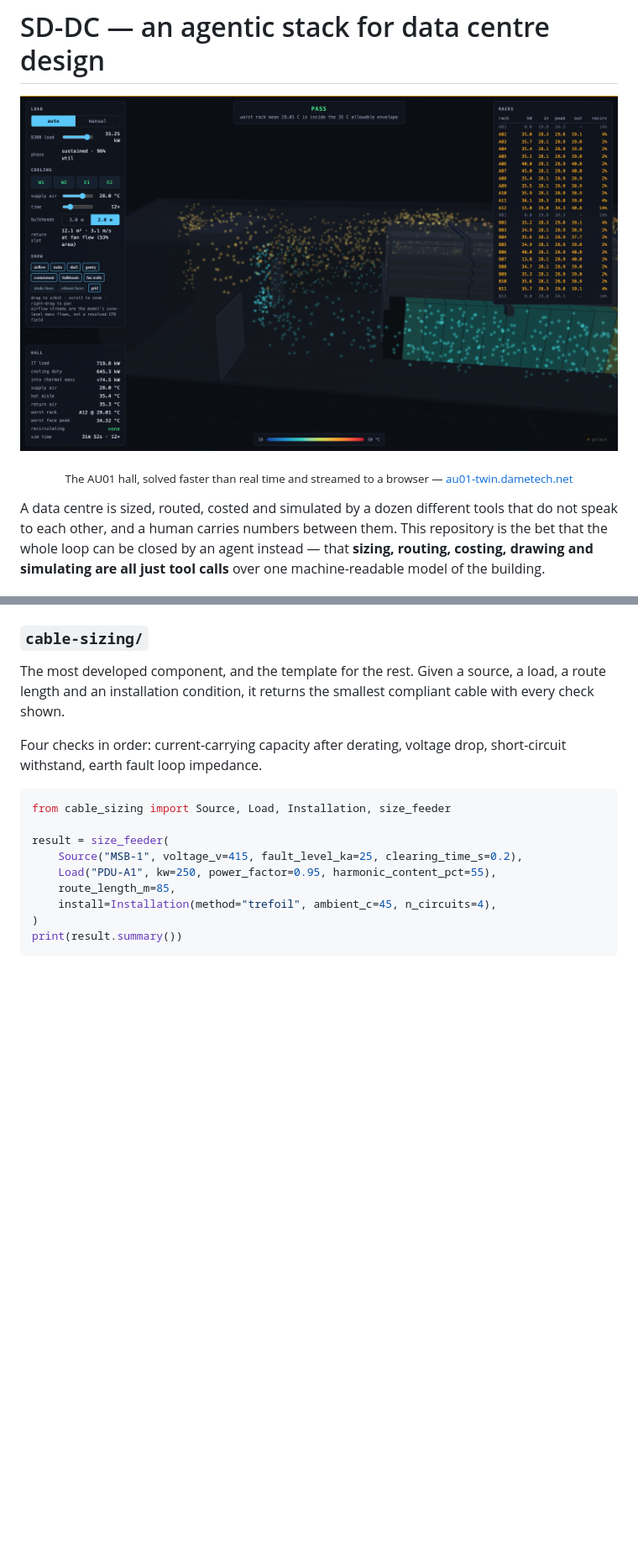
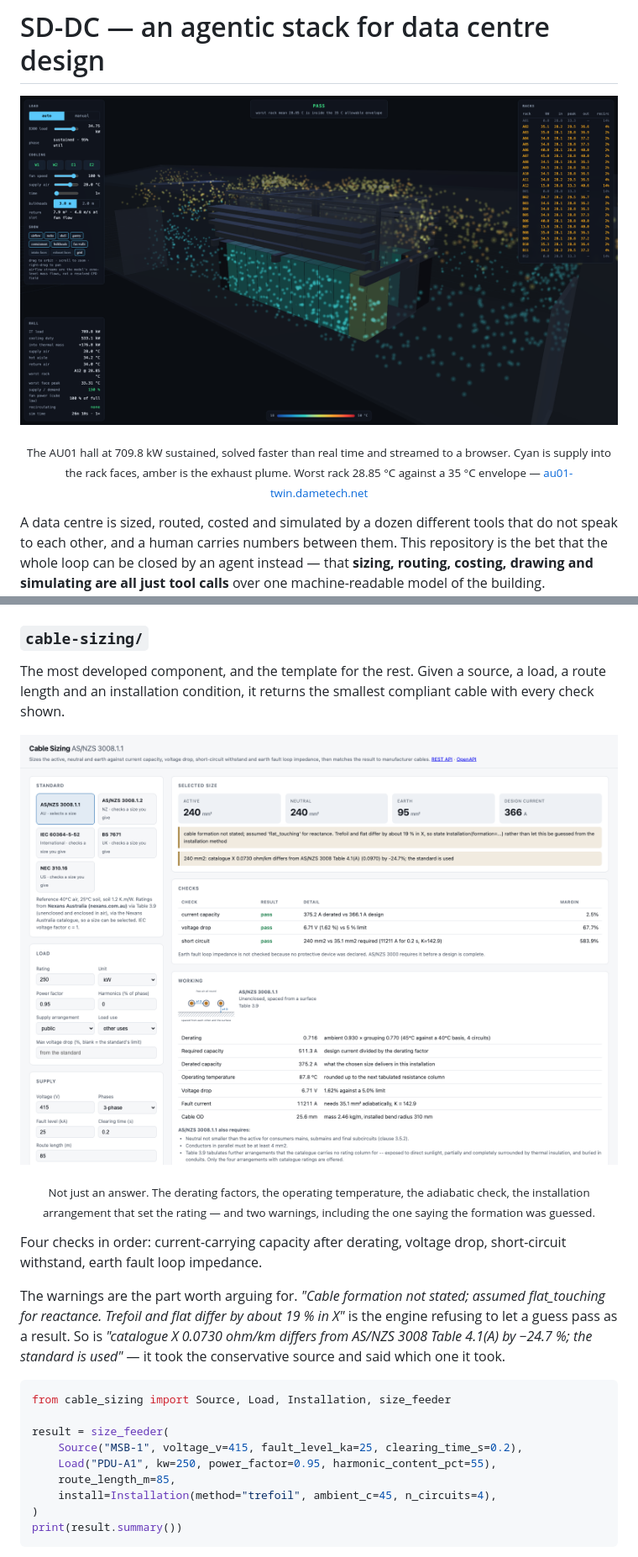
Before and after one commit to sinkers/sd-dc, a Markdown page: README.md, 2 parts joined by grey strips. Shown: that part at 84% size. GitHub-like rendering; pictures changed too: cable-sizing/docs/ui.png (added), digital-twin/docs/viewer-sustained.png (added); blank space fills up the shorter version.

Commit message:
Show the thing working: the hall at load, the loop twice, and the audit trail
Four screenshots, captured from the live sites and a local server rather
than pulled from the existing render dumps.

- The hero is now the hall at 709.8 kW sustained instead of the old
  shot. Cyan supply into the rack faces, amber exhaust plume, containment
  and fan walls visible, worst rack 28.85 C against a 35 C envelope.
- cable-sizing had no image at all, which was the worst gap in the file:
  it is the most developed component and the whole pitch is that it shows
  its working. The UI shot has the four checks with their margins, the
  derating factors, the installation arrangement that set the rating, and
  the two warnings - including the one admitting the formation was
  guessed and that trefoil and flat differ by 19 % in X.
- The liquid loop is now a pair: the same network coloured by service,
  then recoloured by velocity against its 3 m/s ceiling. Headers near the
  limit, branches well under. That pair says "flow is an output" better
  than the sentence does.

Captured at 709.8 kW after letting the auto load ramp to sustained, so
the numbers are a real solved state, not a cold start.

````diff
--- a/README.md
+++ b/README.md
@@ -1,9 +1,9 @@
 # SD-DC — an agentic stack for data centre design
 
 <p align="center">
-  <img src="digital-twin/docs/viewer.png" alt="The AU01 hall digital twin: a 720 kW hall solved in real time, every rack's inlet and exhaust temperature listed, streamed to a browser" width="100%">
+  <img src="digital-twin/docs/viewer-sustained.png" alt="The AU01 hall digital twin at 709.8 kW sustained load: cyan cold air entering the rack intake faces, an amber exhaust plume rising into the return, containment and fan walls visible, and every rack's inlet, peak, outlet and recirculation listed" width="100%">
 </p>
-<p align="center"><sub>The AU01 hall, solved faster than real time and streamed to a browser — <a href="https://au01-twin.dametech.net/">au01-twin.dametech.net</a></sub></p>
+<p align="center"><sub>The AU01 hall at 709.8&nbsp;kW sustained, solved faster than real time and streamed to a browser. Cyan is supply into the rack faces, amber is the exhaust plume. Worst rack 28.85&nbsp;°C against a 35&nbsp;°C envelope — <a href="https://au01-twin.dametech.net/">au01-twin.dametech.net</a></sub></p>
 
 A data centre is sized, routed, costed and simulated by a dozen different tools
 that do not speak to each other, and a human carries numbers between them. This
@@ -412,8 +412,19 @@ The most developed component, and the template for the rest. Given a source, a
 load, a route length and an installation condition, it returns the smallest
 compliant cable with every check shown.
 
+<p align="center">
+  <img src="cable-sizing/docs/ui.png" alt="The cable sizing browser UI: a 250 kW load at 415 V over 85 m selects 240 mm2 active, 240 mm2 neutral and 95 mm2 earth against a 366 A design current, with current capacity, voltage drop and short circuit each passing and their margins shown, the full derating working below, and two warnings about unstated formation and a catalogue reactance that differs from the standard" width="100%">
+</p>
+<p align="center"><sub>Not just an answer. The derating factors, the operating temperature, the adiabatic check, the installation arrangement that set the rating — and two warnings, including the one saying the formation was guessed.</sub></p>
+
 Four checks in order: current-carrying capacity after derating, voltage drop,
 short-circuit withstand, earth fault loop impedance.
+
+The warnings are the part worth arguing for. *"Cable formation not stated;
+assumed flat_touching for reactance. Trefoil and flat differ by about 19 % in
+X"* is the engine refusing to let a guess pass as a result. So is *"catalogue X
+0.0730 ohm/km differs from AS/NZS 3008 Table 4.1(A) by −24.7 %; the standard is
+used"* — it took the conservative source and said which one it took.
 
 ```python
 from cable_sizing import Source, Load, Installation, size_feeder
````
Also changed, not shown: other parts of README.md (+7 -2 lines), liquid-twin/docs/viewer-velocity.png (added).
